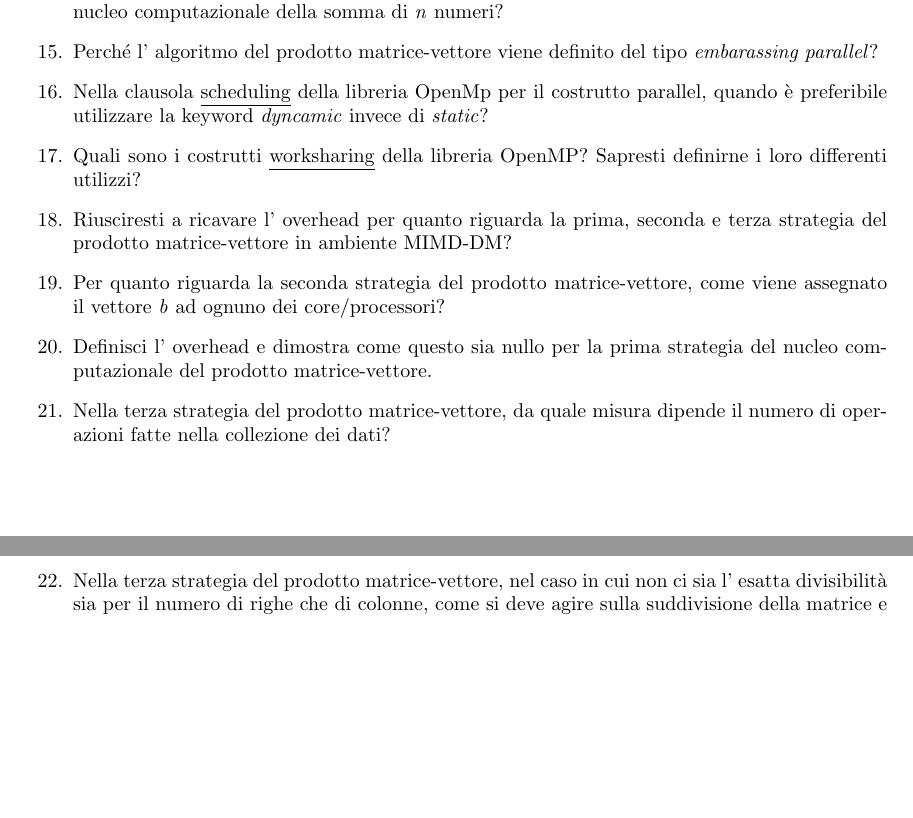
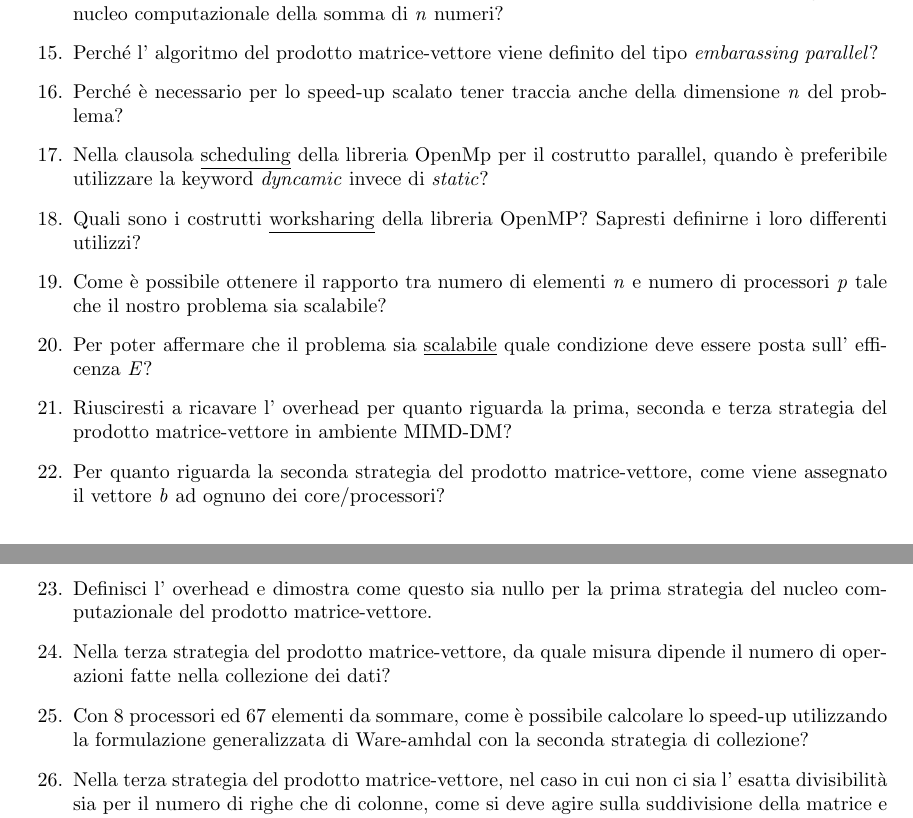
Before and after one commit to StefanoVerrilli/Domande_CP, a LaTeX document (Domande_Calcolo_P.tex): two parts of pages 1 and 2 of 2, joined at a grey line, cut so that both start at the same text, the shorter picture padded with empty space. Compiled offline with pdfLaTeX.

Commit message:
Domande CP v2

```diff
--- a/Domande_Calcolo_P.tex
+++ b/Domande_Calcolo_P.tex
@@ -22,12 +22,16 @@
 \color{black} \item Quale rapporto esiste tra il tempo di comunicazione $t_{com}$ e il tempo di svolgimento di un operazione floating point $t_{calc}$?
 \color{black} \item Per quale motivo l' efficenza diminuisce all' aumentare dei processori per quanto riguarda il nucleo computazionale della somma di \textit{n} numeri?
 \color{black} \item Perché l' algoritmo del prodotto matrice-vettore viene definito del tipo \textit{embarassing parallel}?
+\color{black} \item Perché è necessario per lo speed-up scalato tener traccia anche della dimensione \textit{n} del problema?
 \color{black} \item Nella clausola \underline{scheduling} della libreria OpenMp per il costrutto parallel, quando è preferibile utilizzare la keyword \textit{dyncamic} invece di \textit{static}?
 \color{black} \item Quali sono i costrutti \underline{worksharing} della libreria OpenMP? Sapresti definirne i loro differenti utilizzi?
+\color{black}\item Come è possibile ottenere il rapporto tra numero di elementi \textit{n} e numero di processori \textit{p} tale che il nostro problema sia scalabile?
+\color{black} \item Per poter affermare che il problema sia \underline{scalabile} quale condizione deve essere posta sull' efficenza \textit{E}?
 \color{black} \item Riusciresti a ricavare l' overhead per quanto riguarda la prima, seconda e terza strategia del prodotto matrice-vettore in ambiente MIMD-DM?
 \color{black} \item Per quanto riguarda la seconda strategia del prodotto matrice-vettore, come viene assegnato il vettore \textit{b} ad ognuno dei core/processori?
 \color{black} \item Definisci l' overhead e dimostra come questo sia nullo per la prima strategia del nucleo computazionale del prodotto matrice-vettore.
 \color{black} \item Nella terza strategia del prodotto matrice-vettore, da quale misura dipende il numero di operazioni fatte nella collezione dei dati?
+\color{black} \item Con 8 processori ed 67 elementi da sommare, come è possibile calcolare lo speed-up utilizzando la formulazione generalizzata di Ware-amhdal con la seconda strategia di collezione?
 \color{black} \item Nella terza strategia del prodotto matrice-vettore, nel caso in cui non ci sia l' esatta divisibilità sia per il numero di righe che di colonne, come si deve agire sulla suddivisione della matrice e del vettore? Come è possibile calcolarne lo speed-up tramite la formulazione di Ware-amhdal generalizzata?
 \color{black} \item Qual' è la differenza tra la \textit{weak scalability} e la \textit{strong scalability} e da quali leggi vengono definite entrambe?
 
```
